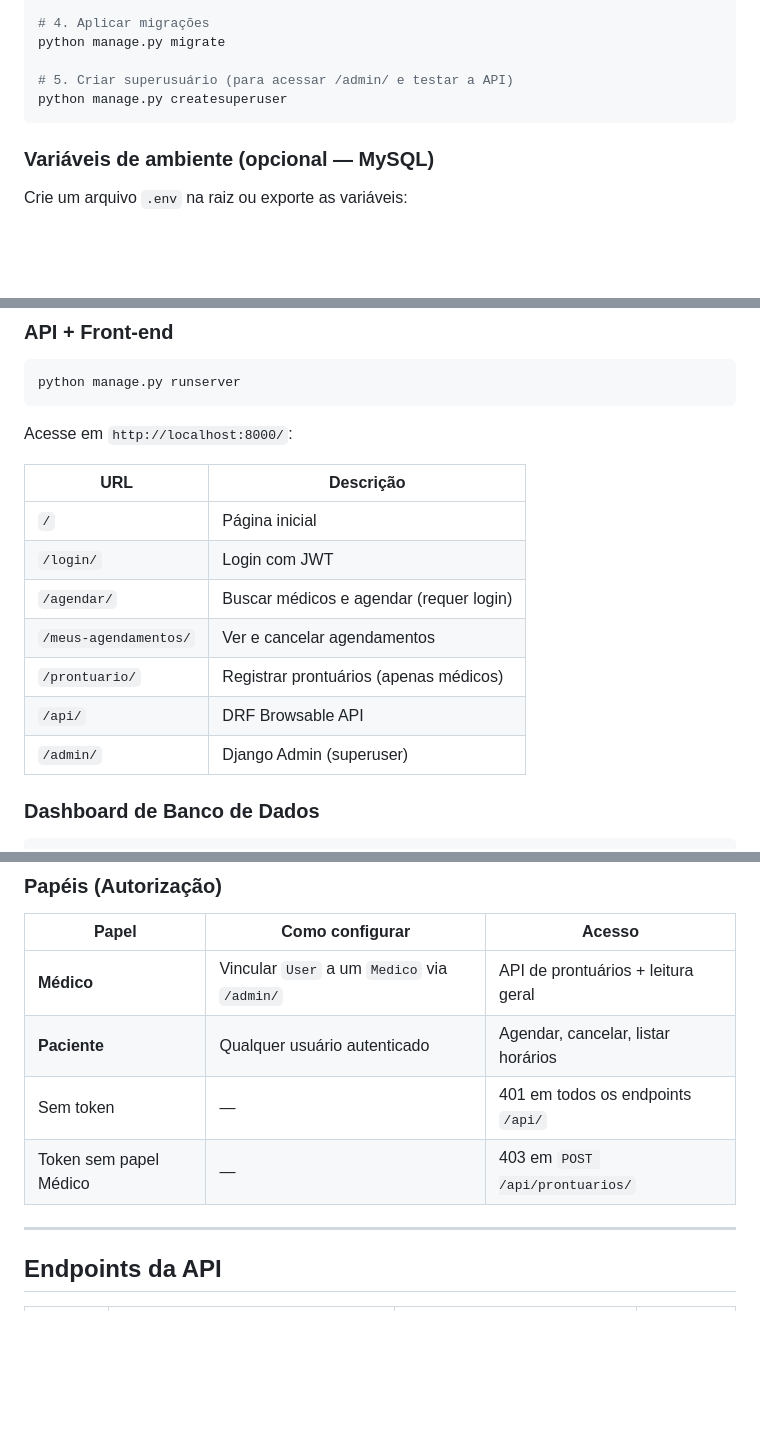
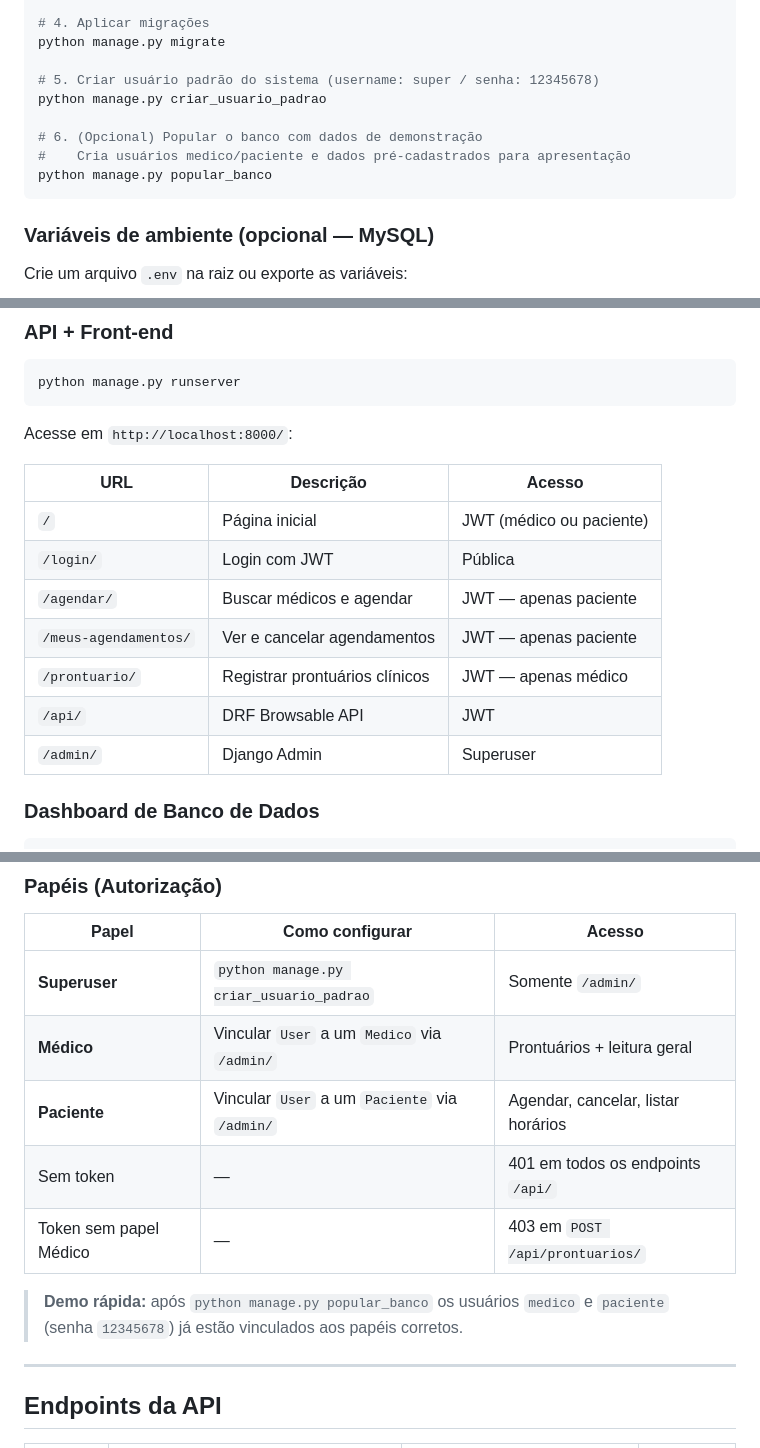
Before and after one commit to dpontejs/prontuario-agil, a Markdown page: README.md, 3 parts joined by grey strips. Drawn GitHub-style; blank space fills up the shorter version.

Commit message:
docs: atualiza readme com endpoints, papéis e instrução de seed

````diff
--- a/README.md
+++ b/README.md
@@ -63,8 +63,12 @@ pip install -r requirements.txt
 # 4. Aplicar migrações
 python manage.py migrate
 
-# 5. Criar superusuário (para acessar /admin/ e testar a API)
-python manage.py createsuperuser
+# 5. Criar usuário padrão do sistema (username: super / senha: 12345678)
+python manage.py criar_usuario_padrao
+
+# 6. (Opcional) Popular o banco com dados de demonstração
+#    Cria usuários medico/paciente e dados pré-cadastrados para apresentação
+python manage.py popular_banco
 ```
 
 ### Variáveis de ambiente (opcional — MySQL)
@@ -94,15 +98,15 @@ python manage.py runserver
 
 Acesse em `http://localhost:8000/`:
 
-| URL | Descrição |
-|---|---|
-| `/` | Página inicial |
-| `/login/` | Login com JWT |
-| `/agendar/` | Buscar médicos e agendar (requer login) |
-| `/meus-agendamentos/` | Ver e cancelar agendamentos |
-| `/prontuario/` | Registrar prontuários (apenas médicos) |
-| `/api/` | DRF Browsable API |
-| `/admin/` | Django Admin (superuser) |
+| URL | Descrição | Acesso |
+|---|---|---|
+| `/` | Página inicial | JWT (médico ou paciente) |
+| `/login/` | Login com JWT | Pública |
+| `/agendar/` | Buscar médicos e agendar | JWT — apenas paciente |
+| `/meus-agendamentos/` | Ver e cancelar agendamentos | JWT — apenas paciente |
+| `/prontuario/` | Registrar prontuários clínicos | JWT — apenas médico |
+| `/api/` | DRF Browsable API | JWT |
+| `/admin/` | Django Admin | Superuser |
 
 ### Dashboard de Banco de Dados
 
@@ -145,10 +149,13 @@ curl http://localhost:8000/api/medicos/ \
 
 | Papel | Como configurar | Acesso |
 |---|---|---|
-| **Médico** | Vincular `User` a um `Medico` via `/admin/` | API de prontuários + leitura geral |
-| **Paciente** | Qualquer usuário autenticado | Agendar, cancelar, listar horários |
+| **Superuser** | `python manage.py criar_usuario_padrao` | Somente `/admin/` |
+| **Médico** | Vincular `User` a um `Medico` via `/admin/` | Prontuários + leitura geral |
+| **Paciente** | Vincular `User` a um `Paciente` via `/admin/` | Agendar, cancelar, listar horários |
 | Sem token | — | 401 em todos os endpoints `/api/` |
 | Token sem papel Médico | — | 403 em `POST /api/prontuarios/` |
+
+> **Demo rápida:** após `python manage.py popular_banco` os usuários `medico` e `paciente` (senha `12345678`) já estão vinculados aos papéis corretos.
 
 ---
 
````
Also changed, not shown: other parts of README.md (+3 -0 lines).
